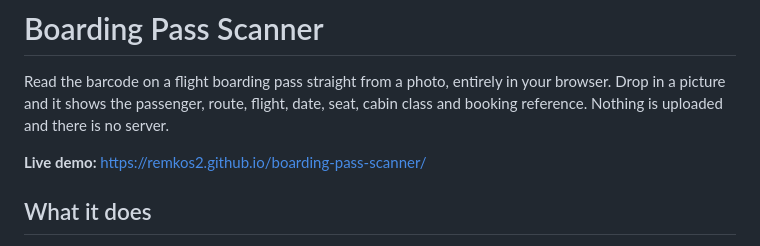
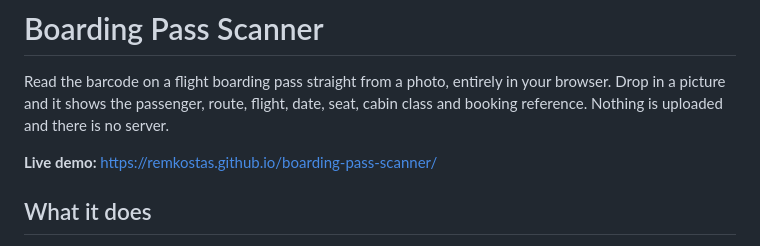
Before and after one commit to remkos2/boarding-pass-scanner, a Markdown page: README.md, the part around the change. Drawn GitHub-style.

Commit message:
Update demo site

```diff
--- a/README.md
+++ b/README.md
@@ -2,7 +2,7 @@
 
 Read the barcode on a flight boarding pass straight from a photo, entirely in your browser. Drop in a picture and it shows the passenger, route, flight, date, seat, cabin class and booking reference. Nothing is uploaded and there is no server.
 
-**Live demo:** https://remkos2.github.io/boarding-pass-scanner/
+**Live demo:** https://remkostas.github.io/boarding-pass-scanner/
 
 ## What it does
 
```
